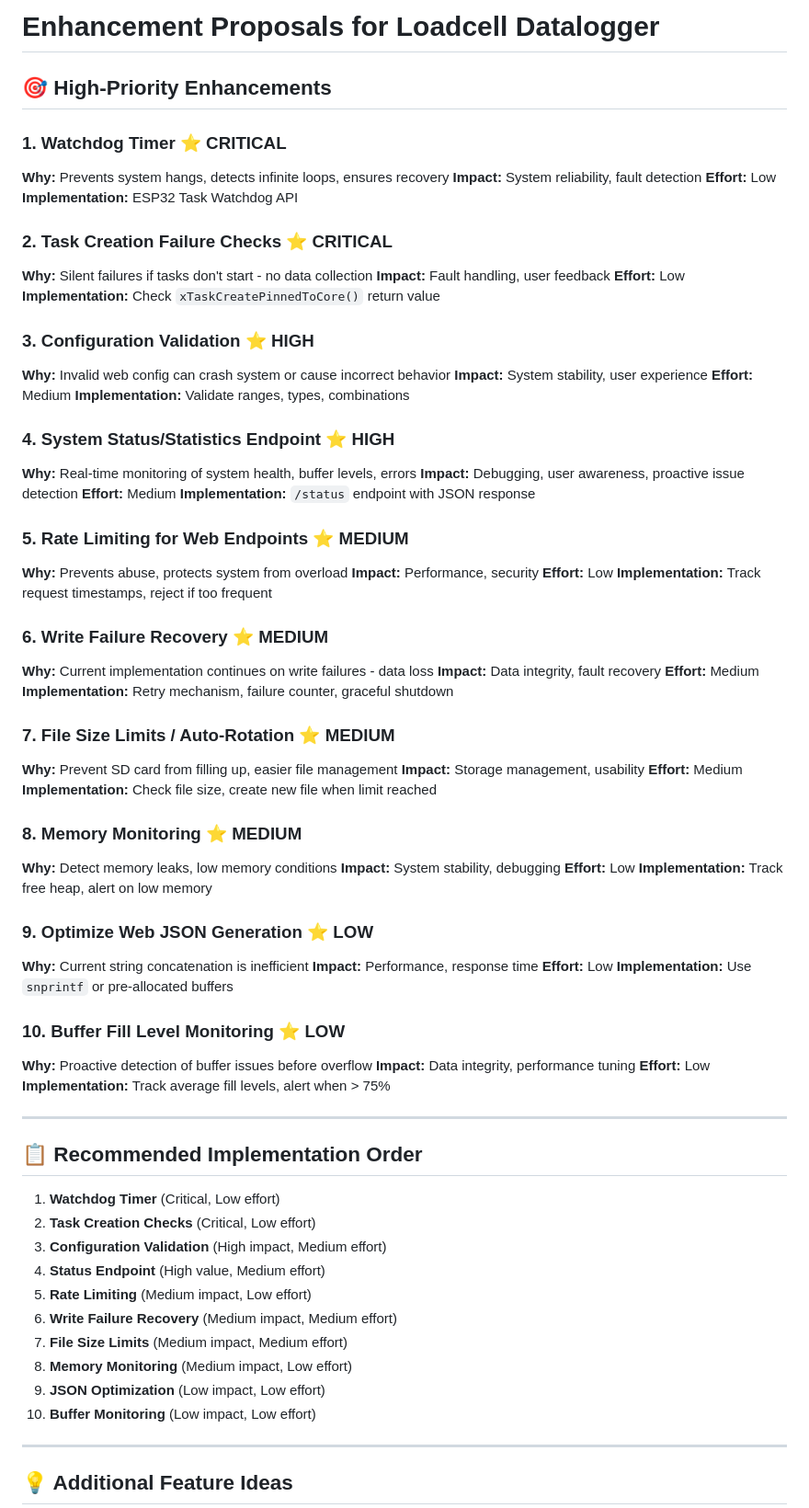
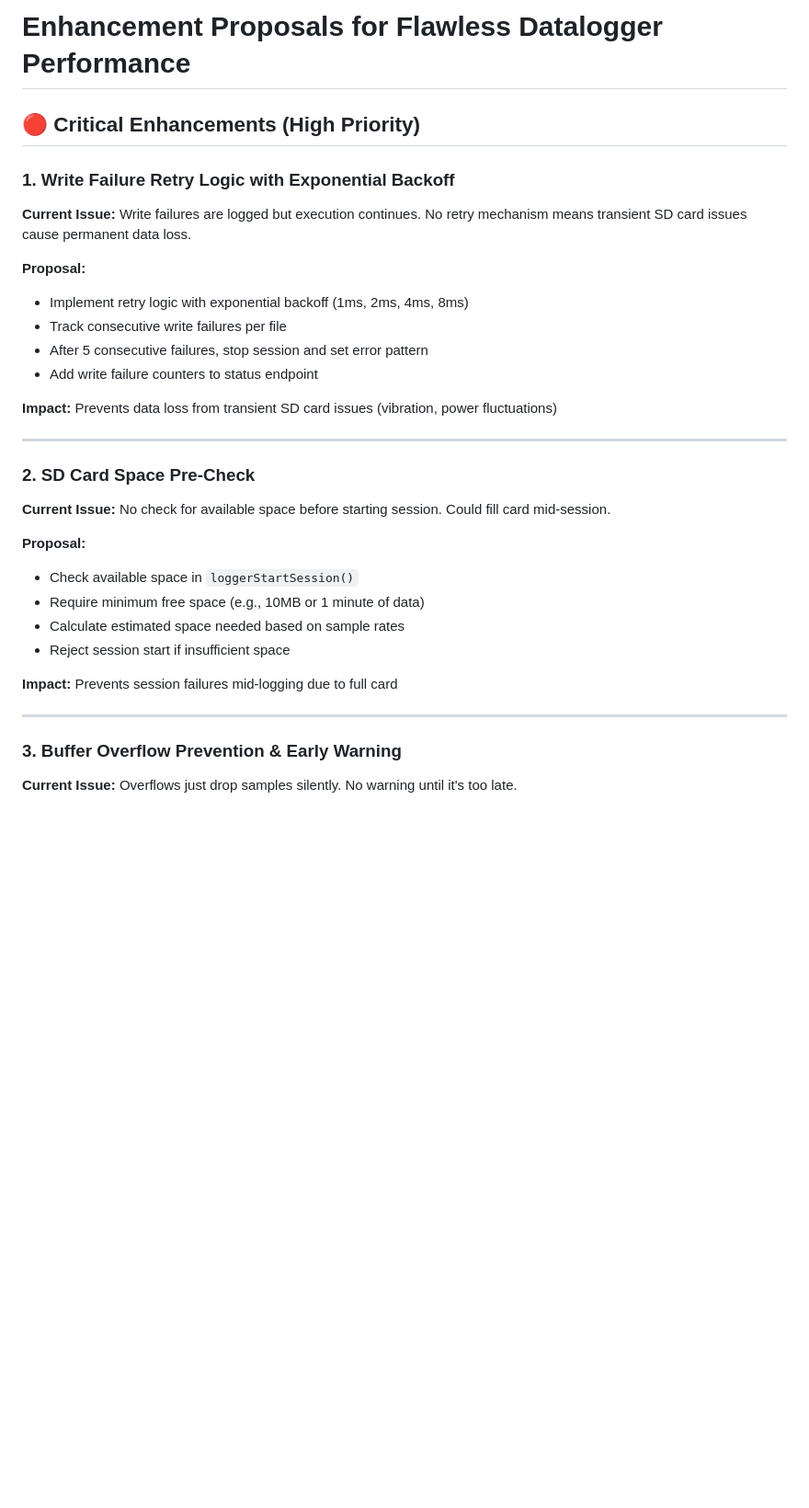
Before and after one commit to madhunm/Loadcell_Datalogger, a Markdown page: ENHANCEMENT_PROPOSALS.md, the part around the change printed below. Shown: that part at 92% size. GitHub-like rendering; blank space fills up the shorter version.

```diff
--- a/ENHANCEMENT_PROPOSALS.md
+++ b/ENHANCEMENT_PROPOSALS.md
@@ -1,83 +1,33 @@
-# Enhancement Proposals for Loadcell Datalogger
+# Enhancement Proposals for Flawless Datalogger Performance
 
-## 🎯 High-Priority Enhancements
+## 🔴 Critical Enhancements (High Priority)
 
-### 1. **Watchdog Timer** ⭐ CRITICAL
-**Why:** Prevents system hangs, detects infinite loops, ensures recovery
-**Impact:** System reliability, fault detection
-**Effort:** Low
-**Implementation:** ESP32 Task Watchdog API
+### 1. **Write Failure Retry Logic with Exponential Backoff**
+**Current Issue:** Write failures are logged but execution continues. No retry mechanism means transient SD card issues cause permanent data loss.
 
-### 2. **Task Creation Failure Checks** ⭐ CRITICAL
-**Why:** Silent failures if tasks don't start - no data collection
-**Impact:** Fault handling, user feedback
-**Effort:** Low
-**Implementation:** Check `xTaskCreatePinnedToCore()` return value
+**Proposal:**
+- Implement retry logic with exponential backoff (1ms, 2ms, 4ms, 8ms)
+- Track consecutive write failures per file
+- After 5 consecutive failures, stop session and set error pattern
+- Add write failure counters to status endpoint
 
-### 3. **Configuration Validation** ⭐ HIGH
-**Why:** Invalid web config can crash system or cause incorrect behavior
-**Impact:** System stability, user experience
-**Effort:** Medium
-**Implementation:** Validate ranges, types, combinations
-
-### 4. **System Status/Statistics Endpoint** ⭐ HIGH
-**Why:** Real-time monitoring of system health, buffer levels, errors
-**Impact:** Debugging, user awareness, proactive issue detection
-**Effort:** Medium
-**Implementation:** `/status` endpoint with JSON response
-
-### 5. **Rate Limiting for Web Endpoints** ⭐ MEDIUM
-**Why:** Prevents abuse, protects system from overload
-**Impact:** Performance, security
-**Effort:** Low
-**Implementation:** Track request timestamps, reject if too frequent
-
-### 6. **Write Failure Recovery** ⭐ MEDIUM
-**Why:** Current implementation continues on write failures - data loss
-**Impact:** Data integrity, fault recovery
-**Effort:** Medium
-**Implementation:** Retry mechanism, failure counter, graceful shutdown
-
-### 7. **File Size Limits / Auto-Rotation** ⭐ MEDIUM
-**Why:** Prevent SD card from filling up, easier file management
-**Impact:** Storage management, usability
-**Effort:** Medium
-**Implementation:** Check file size, create new file when limit reached
-
-### 8. **Memory Monitoring** ⭐ MEDIUM
-**Why:** Detect memory leaks, low memory conditions
-**Impact:** System stability, debugging
-**Effort:** Low
-**Implementation:** Track free heap, alert on low memory
-
-### 9. **Optimize Web JSON Generation** ⭐ LOW
-**Why:** Current string concatenation is inefficient
-**Impact:** Performance, response time
-**Effort:** Low
-**Implementation:** Use `snprintf` or pre-allocated buffers
-
-### 10. **Buffer Fill Level Monitoring** ⭐ LOW
-**Why:** Proactive detection of buffer issues before overflow
-**Impact:** Data integrity, performance tuning
-**Effort:** Low
-**Implementation:** Track average fill levels, alert when > 75%
+**Impact:** Prevents data loss from transient SD card issues (vibration, power fluctuations)
 
 ---
 
-## 📋 Recommended Implementation Order
+### 2. **SD Card Space Pre-Check**
+**Current Issue:** No check for available space before starting session. Could fill card mid-session.
 
-1. **Watchdog Timer** (Critical, Low effort)
-2. **Task Creation Checks** (Critical, Low effort)
-3. **Configuration Validation** (High impact, Medium effort)
-4. **Status Endpoint** (High value, Medium effort)
-5. **Rate Limiting** (Medium impact, Low effort)
-6. **Write Failure Recovery** (Medium impact, Medium effort)
-7. **File Size Limits** (Medium impact, Medium effort)
-8. **Memory Monitoring** (Medium impact, Low effort)
-9. **JSON Optimization** (Low impact, Low effort)
-10. **Buffer Monitoring** (Low impact, Low effort)
+**Proposal:**
+- Check available space in `loggerStartSession()`
+- Require minimum free space (e.g., 10MB or 1 minute of data)
+- Calculate estimated space needed based on sample rates
+- Reject session start if insufficient space
+
+**Impact:** Prevents session failures mid-logging due to full card
 
 ---
 
-## 💡 Additional Feature Ideas
+### 3. **Buffer Overflow Prevention & Early Warning**
+**Current Issue:** Overflows just drop samples silently. No warning until it's too late.
 
```
Also changed, not shown: other parts of ENHANCEMENT_PROPOSALS.md (+209 -19 lines).
